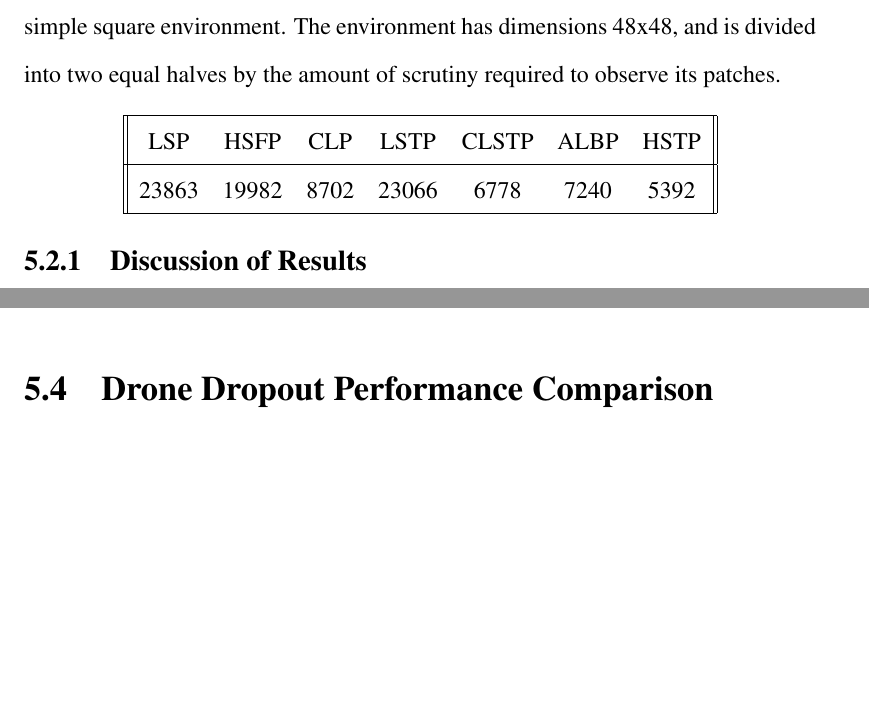
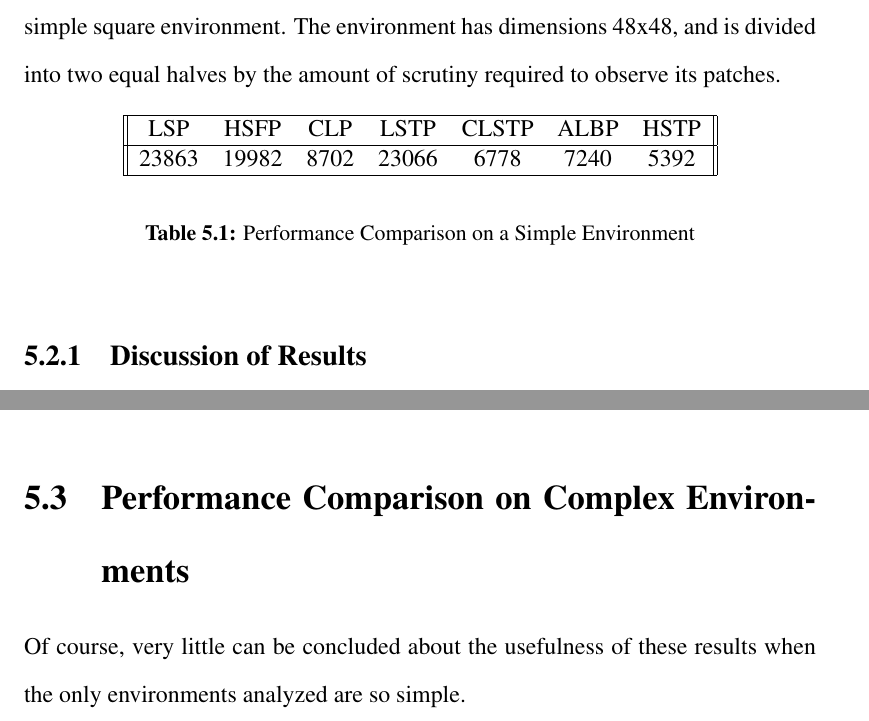
Before and after one commit to Daedalus359/thesis, a LaTeX thesis (Variable_Scrutiny_Robotic_Coverage.tex, which reads 5_Conclusion.tex): two parts of pages 86 and 89 of 95 before the commit and two parts of pages 86 and 88 of 94 after it, joined at a grey line, cut so that both start at the same text, the shorter picture padded with empty space. Compiled offline with pdfLaTeX.

Commit message:
list of tables is working

```diff
--- a/5_Conclusion.tex
+++ b/5_Conclusion.tex
@@ -13,6 +13,7 @@ Two other policy instances exist in \textit{oprc\_env} besides these. One is the
 
 By design, the performance and relative efficiency of these policies should vary wildly based on what type of environment they explore. To give an initial sense of how these policies behave under somewhat idealized conditions, the following are the scores obtained by each of the policies explored in this work on a large but simple square environment. The environment has dimensions 48x48, and is divided into two equal halves by the amount of scrutiny required to observe its patches.
 
+\begin{table}[h]
 \begin{center}
  \begin{tabular}{||c c c c c c c ||}
  \hline
@@ -22,6 +23,8 @@ By design, the performance and relative efficiency of these policies should vary
  \hline
  \end{tabular}
 \end{center}
+\caption{Performance Comparison on a Simple Environment}
+\end{table}
 
 \subsection{Discussion of Results}
 
@@ -43,6 +46,8 @@ As expected, the High First Spanning Tree Policy (HSTP) achieves the best result
 
 \section{Performance Comparison on Complex Environments}
 
+Of course, very little can be concluded about the usefulness of these results when the only environments analyzed are so simple.
+
 \section{Drone Dropout Performance Comparison}
 
 \section{Efficiency of Drone Utilization}
```
Also changed, not shown: 0_FrontMatter.tex (+0 -2 lines), Variable_Scrutiny_Robotic_Coverage.pdf, 6 other files.
